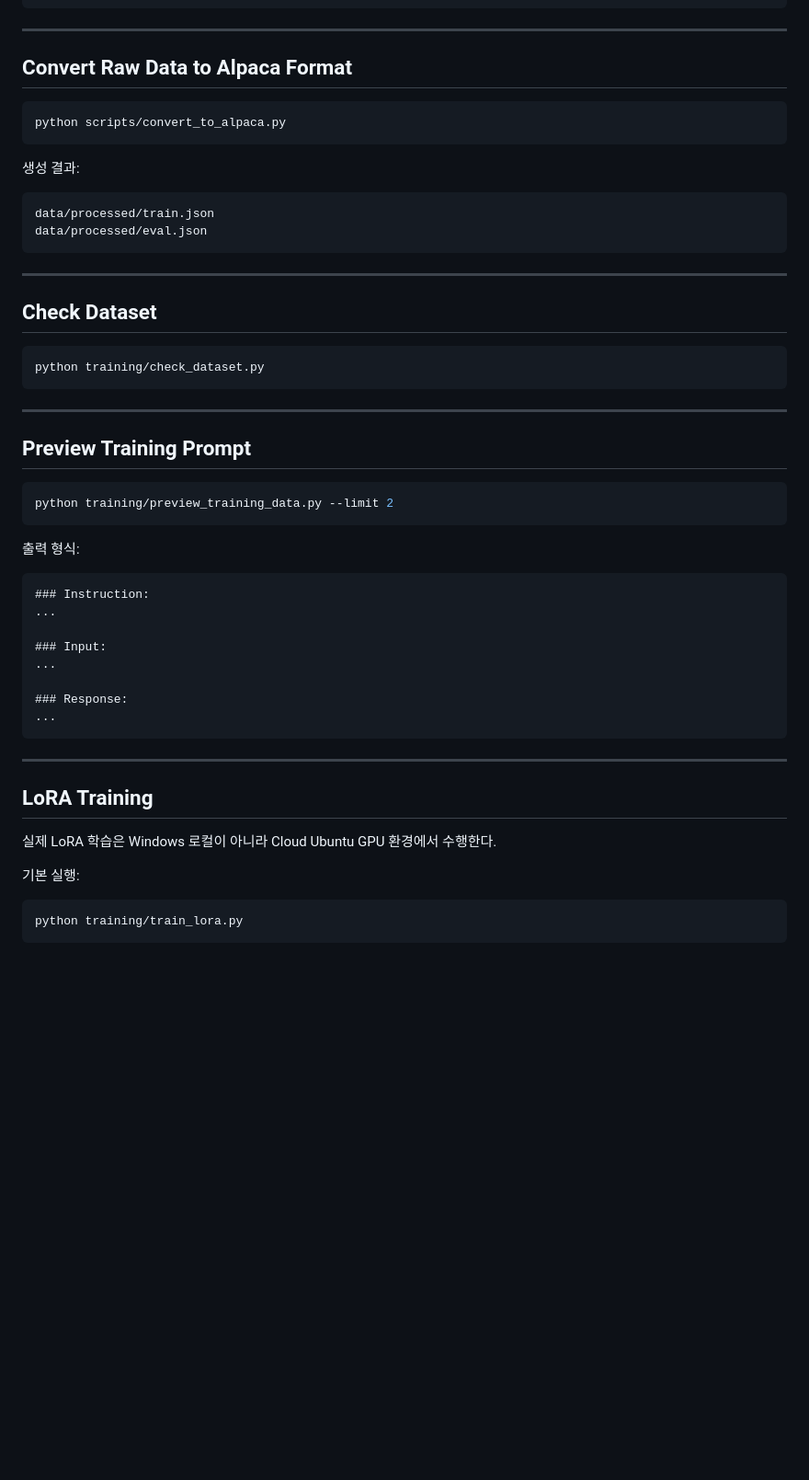
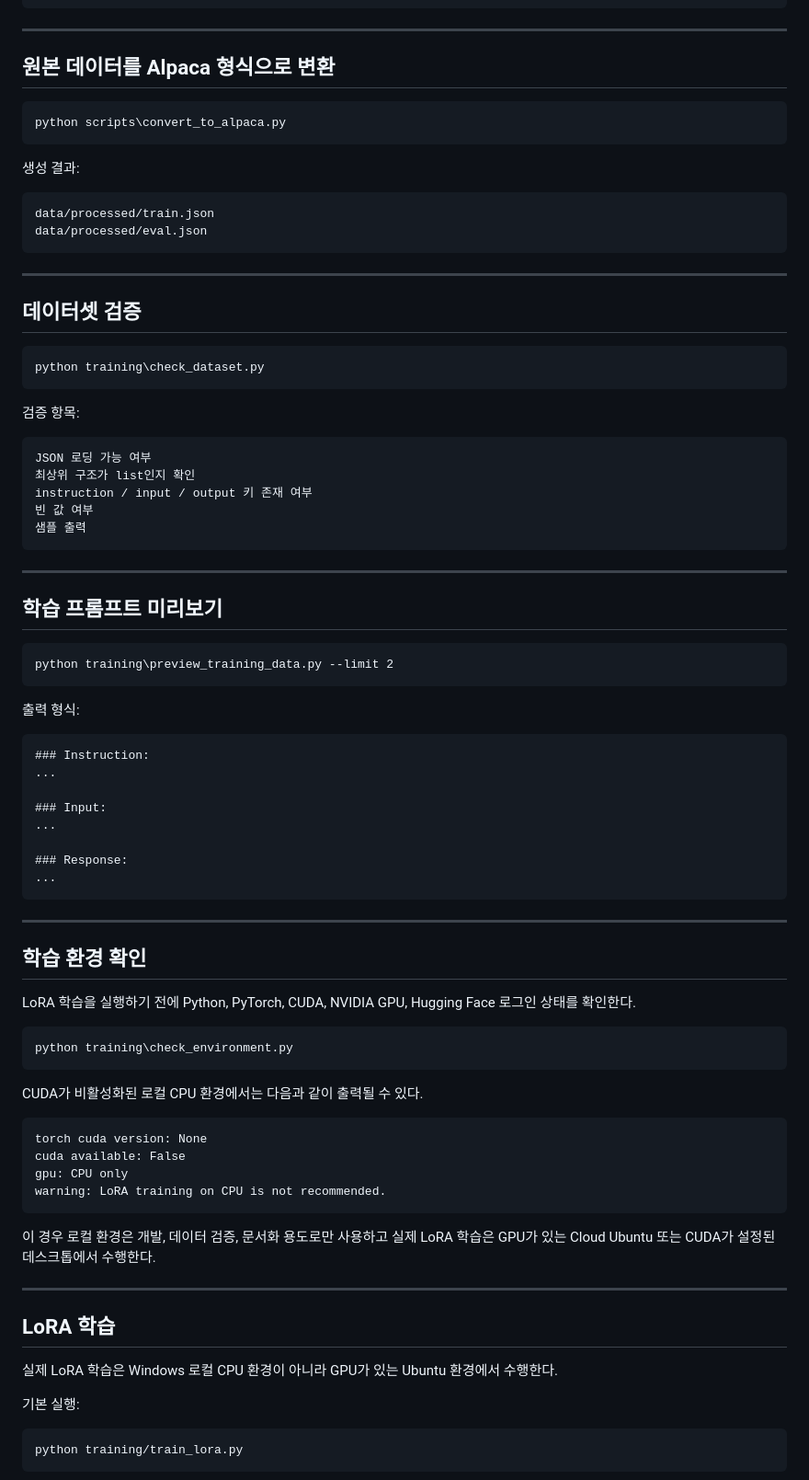
Before and after one commit to niabluelake/rag_study_assistant, a Markdown page: README.md, the part around one of its changes. Shown at 92% size. Drawn GitHub-style; blank space fills up the shorter version.

````diff
--- a/README.md
+++ b/README.md
@@ -256,10 +274,10 @@ outputs/health_lora_model
 
 ---
 
-## Convert Raw Data to Alpaca Format
+## 원본 데이터를 Alpaca 형식으로 변환
 
-```bash
-python scripts/convert_to_alpaca.py
+```bat
+python scripts\convert_to_alpaca.py
 ```
 
 생성 결과:
@@ -271,18 +289,28 @@ data/processed/eval.json
 
 ---
 
-## Check Dataset
+## 데이터셋 검증
 
-```bash
-python training/check_dataset.py
+```bat
+python training\check_dataset.py
+```
+
+검증 항목:
+
+```text
+JSON 로딩 가능 여부
+최상위 구조가 list인지 확인
+instruction / input / output 키 존재 여부
+빈 값 여부
+샘플 출력
 ```
 
 ---
 
-## Preview Training Prompt
+## 학습 프롬프트 미리보기
 
-```bash
-python training/preview_training_data.py --limit 2
+```bat
+python training\preview_training_data.py --limit 2
 ```
 
 출력 형식:
@@ -300,9 +328,30 @@ python training/preview_training_data.py --limit 2
 
 ---
 
-## LoRA Training
+## 학습 환경 확인
 
-실제 LoRA 학습은 Windows 로컬이 아니라 Cloud Ubuntu GPU 환경에서 수행한다.
+LoRA 학습을 실행하기 전에 Python, PyTorch, CUDA, NVIDIA GPU, Hugging Face 로그인 상태를 확인한다.
+
+```bat
+python training\check_environment.py
+```
+
+CUDA가 비활성화된 로컬 CPU 환경에서는 다음과 같이 출력될 수 있다.
+
+```text
+torch cuda version: None
+cuda available: False
+gpu: CPU only
+warning: LoRA training on CPU is not recommended.
+```
+
+이 경우 로컬 환경은 개발, 데이터 검증, 문서화 용도로만 사용하고 실제 LoRA 학습은 GPU가 있는 Cloud Ubuntu 또는 CUDA가 설정된 데스크톱에서 수행한다.
+
+---
+
+## LoRA 학습
+
+실제 LoRA 학습은 Windows 로컬 CPU 환경이 아니라 GPU가 있는 Ubuntu 환경에서 수행한다.
 
 기본 실행:
 
````
Also changed, not shown: other parts of README.md (+114 -48 lines).
